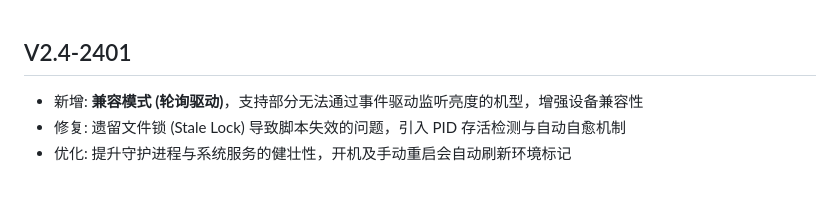
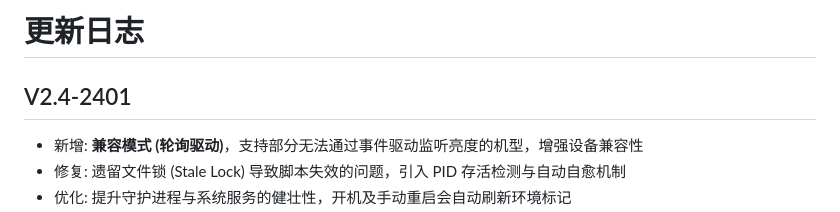
Before and after one commit to YuleBest/LuminPro, a Markdown page: changelog.md, the part around the change. Drawn GitHub-style; blank space fills up the shorter version.

Commit message:
doc: 更新更新日志

```diff
--- a/changelog.md
+++ b/changelog.md
@@ -1,3 +1,5 @@
+# 更新日志
+
 ## V2.4-2401
 
 - 新增: **兼容模式 (轮询驱动)**，支持部分无法通过事件驱动监听亮度的机型，增强设备兼容性
```
